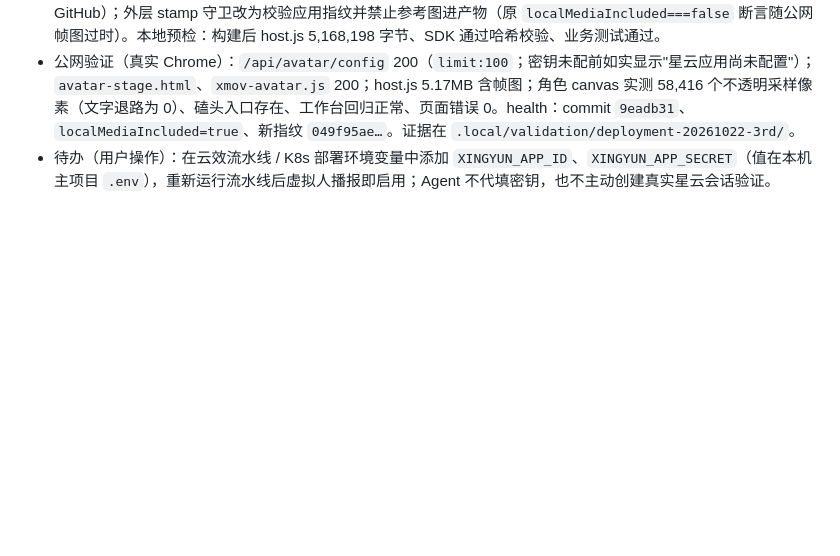
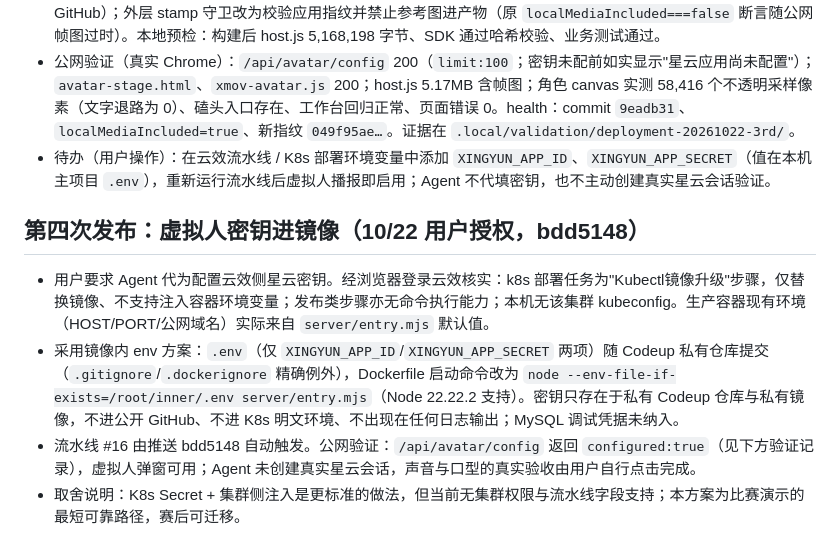
Before and after one commit to qrx-joe/CyberCare, a Markdown page: doc/deployment-20261022.md, the part around the change. Rendered like a GitHub page; blank space fills up the shorter version.

Commit message:
docs: record xingyun credentials path via image env file

```diff
--- a/doc/deployment-20261022.md
+++ b/doc/deployment-20261022.md
@@ -69,3 +69,10 @@
 - 部署仓库 `9eadb31`：两张帧图与哈希固定的星云 SDK 以精确 gitignore 例外进入 Codeup 私有仓库（不进公开 GitHub）；外层 stamp 守卫改为校验应用指纹并禁止参考图进产物（原 `localMediaIncluded===false` 断言随公网帧图过时）。本地预检：构建后 host.js 5,168,198 字节、SDK 通过哈希校验、业务测试通过。
 - 公网验证（真实 Chrome）：`/api/avatar/config` 200（`limit:100`；密钥未配前如实显示"星云应用尚未配置"）；`avatar-stage.html`、`xmov-avatar.js` 200；host.js 5.17MB 含帧图；角色 canvas 实测 58,416 个不透明采样像素（文字退路为 0）、磕头入口存在、工作台回归正常、页面错误 0。health：commit `9eadb31`、`localMediaIncluded=true`、新指纹 `049f95ae…`。证据在 `.local/validation/deployment-20261022-3rd/`。
 - 待办（用户操作）：在云效流水线 / K8s 部署环境变量中添加 `XINGYUN_APP_ID`、`XINGYUN_APP_SECRET`（值在本机主项目 `.env`），重新运行流水线后虚拟人播报即启用；Agent 不代填密钥，也不主动创建真实星云会话验证。
+
+## 第四次发布：虚拟人密钥进镜像（10/22 用户授权，bdd5148）
+
+- 用户要求 Agent 代为配置云效侧星云密钥。经浏览器登录云效核实：k8s 部署任务为"Kubectl镜像升级"步骤，仅替换镜像、不支持注入容器环境变量；发布类步骤亦无命令执行能力；本机无该集群 kubeconfig。生产容器现有环境（HOST/PORT/公网域名）实际来自 `server/entry.mjs` 默认值。
+- 采用镜像内 env 方案：`.env`（仅 `XINGYUN_APP_ID`/`XINGYUN_APP_SECRET` 两项）随 Codeup 私有仓库提交（`.gitignore`/`.dockerignore` 精确例外），Dockerfile 启动命令改为 `node --env-file-if-exists=/root/inner/.env server/entry.mjs`（Node 22.22.2 支持）。密钥只存在于私有 Codeup 仓库与私有镜像，不进公开 GitHub、不进 K8s 明文环境、不出现在任何日志输出；MySQL 调试凭据未纳入。
+- 流水线 #16 由推送 bdd5148 自动触发。公网验证：`/api/avatar/config` 返回 `configured:true`（见下方验证记录），虚拟人弹窗可用；Agent 未创建真实星云会话，声音与口型的真实验收由用户自行点击完成。
+- 取舍说明：K8s Secret + 集群侧注入是更标准的做法，但当前无集群权限与流水线字段支持；本方案为比赛演示的最短可靠路径，赛后可迁移。
```
